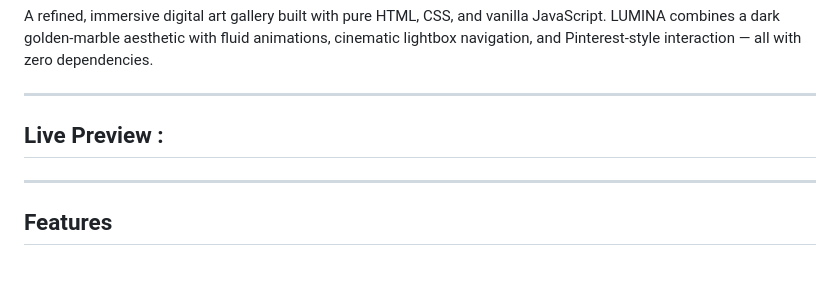
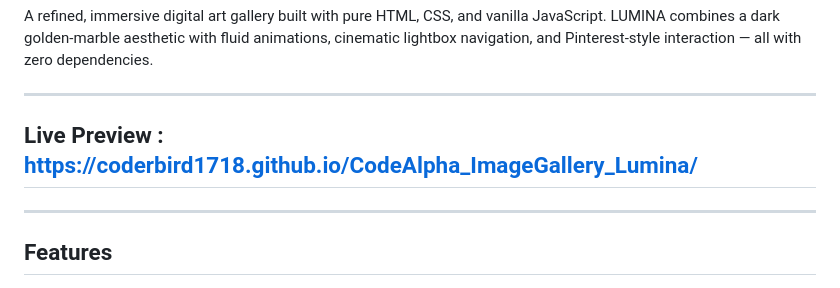
Before and after one commit to CoderBird1718/CodeAlpha_ImageGallery_Lumina, a Markdown page: README.md, the part around the change. GitHub-like rendering.

```diff
--- a/README.md
+++ b/README.md
@@ -6,7 +6,7 @@ A refined, immersive digital art gallery built with pure HTML, CSS, and vanilla
 
 ---
 
-##  Live Preview :
+##  Live Preview : https://coderbird1718.github.io/CodeAlpha_ImageGallery_Lumina/
 ---
 
 ##  Features
```
